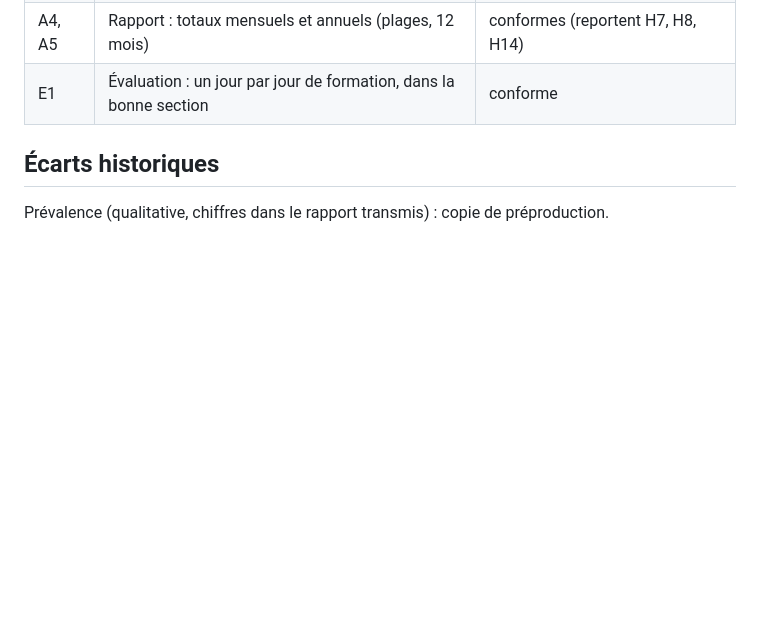
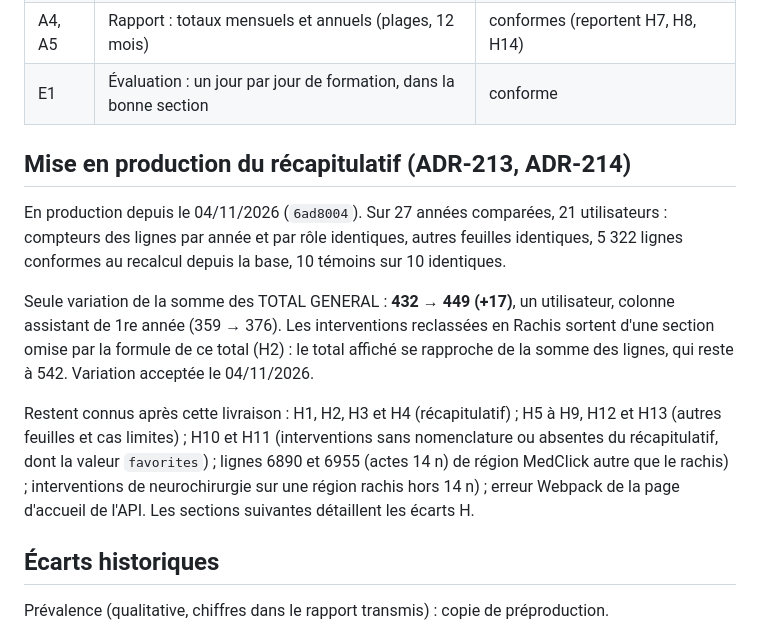
Before and after one commit to Sftaita/medclick-backend, a Markdown page: docs/AUDIT-TOTAUX-EXCEL.md, the part around the change. GitHub-like rendering; blank space fills up the shorter version.

Commit message:
docs(export): ADR-213 et ADR-214 adoptées, variation du TOTAL GENERAL documentée
Co-Authored-By: Claude Opus 5.5 <noreply@anthropic.com>

```diff
--- a/docs/AUDIT-TOTAUX-EXCEL.md
+++ b/docs/AUDIT-TOTAUX-EXCEL.md
@@ -52,6 +52,21 @@ distincts : le carnet compte des interventions, le récapitulatif une ligne par
 | A3 | Rapport : formations et gardes en demi-journées | écarts H7, H8, H14 |
 | A4, A5 | Rapport : totaux mensuels et annuels (plages, 12 mois) | conformes (reportent H7, H8, H14) |
 | E1 | Évaluation : un jour par jour de formation, dans la bonne section | conforme |
+
+## Mise en production du récapitulatif (ADR-213, ADR-214)
+
+En production depuis le 04/11/2026 (`6ad8004`). Sur 27 années comparées, 21 utilisateurs : compteurs des lignes par année
+et par rôle identiques, autres feuilles identiques, 5 322 lignes conformes au recalcul depuis la base, 10 témoins sur 10
+identiques.
+
+Seule variation de la somme des TOTAL GENERAL : **432 → 449 (+17)**, un utilisateur, colonne assistant de 1re année (359 →
+376). Les interventions reclassées en Rachis sortent d'une section omise par la formule de ce total (H2) : le total
+affiché se rapproche de la somme des lignes, qui reste à 542. Variation acceptée le 04/11/2026.
+
+Restent connus après cette livraison : H1, H2, H3 et H4 (récapitulatif) ; H5 à H9, H12 et H13 (autres feuilles et cas
+limites) ; H10 et H11 (interventions sans nomenclature ou absentes du récapitulatif, dont la valeur `favorites`) ; lignes
+6890 et 6955 (actes 14 n) de région MedClick autre que le rachis) ; interventions de neurochirurgie sur une région rachis
+hors 14 n) ; erreur Webpack de la page d'accueil de l'API. Les sections suivantes détaillent les écarts H.
 
 ## Écarts historiques
 
```
Also changed, not shown: docs/DECISIONS.md (+6 -2 lines).
